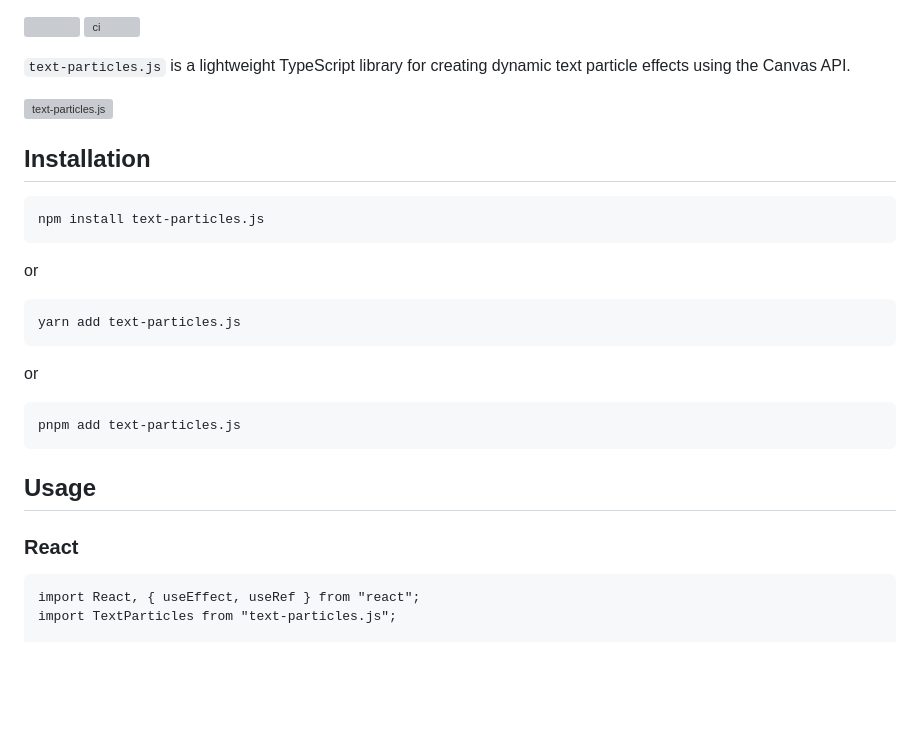
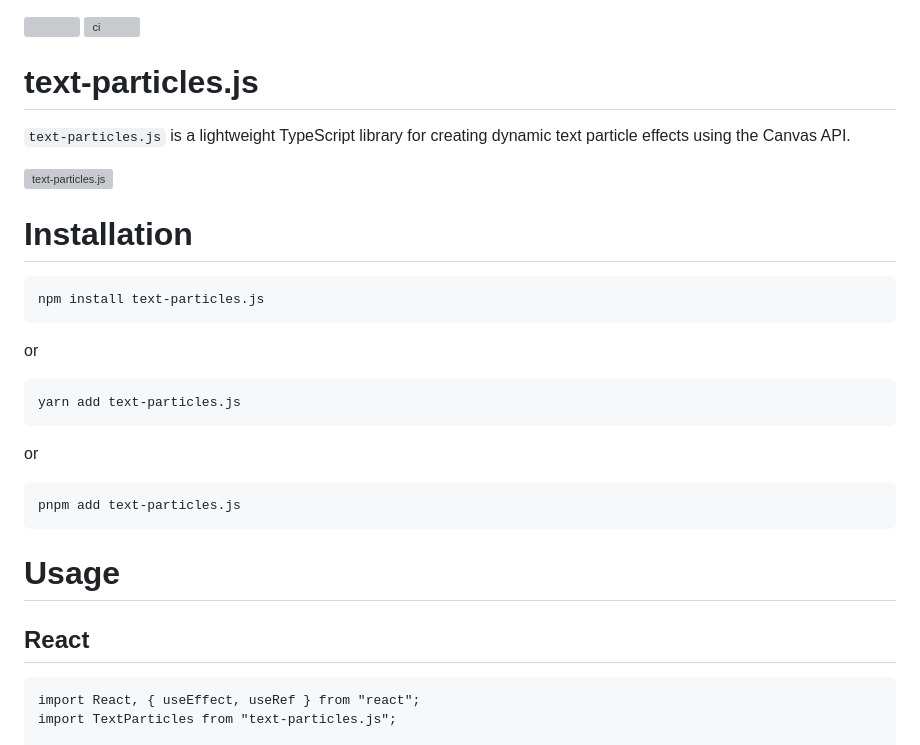
Before and after one commit to swapnilsparsh/text-particles.js, a Markdown page: README.md, the part around the change printed below. GitHub-like rendering; blank space fills up the shorter version; grey boxes are pictures that could not be loaded.

Commit message:
Update README for asset

````diff
--- a/README.md
+++ b/README.md
@@ -1,4 +1,5 @@
 [![](https://img.shields.io/npm/v/text-particles.js.svg)](https://www.npmjs.com/package/text-particles.js) [![ci](https://github.com/swapnilsparsh/text-particles.js/actions/workflows/main.yml/badge.svg)](https://github.com/swapnilsparsh/text-particles,js/actions/workflows/main.yml)
 
+# text-particles.js
 `text-particles.js` is a lightweight TypeScript library for creating dynamic text particle effects using the Canvas API.
 
@@ -6,5 +7,6 @@
 
-## Installation
+# Installation
+
 ```sh
 npm install text-particles.js
 ```
@@ -17,8 +19,8 @@ or
 pnpm add text-particles.js
 ```
 
-## Usage
-### React
+# Usage
+## React
 ```
 import React, { useEffect, useRef } from "react";
 import TextParticles from "text-particles.js";
````
Also changed, not shown: other parts of README.md (+6 -6 lines).
